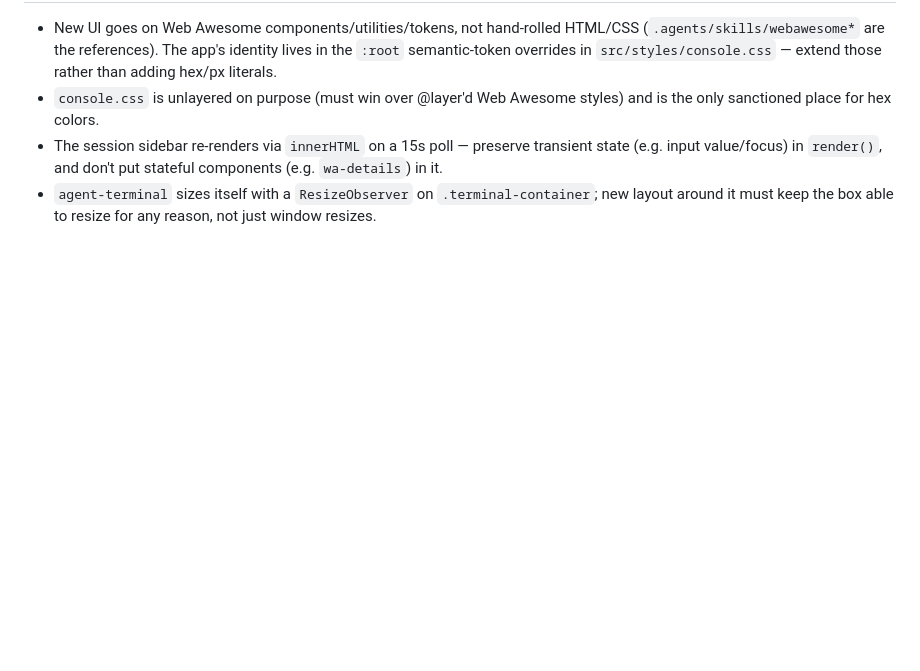
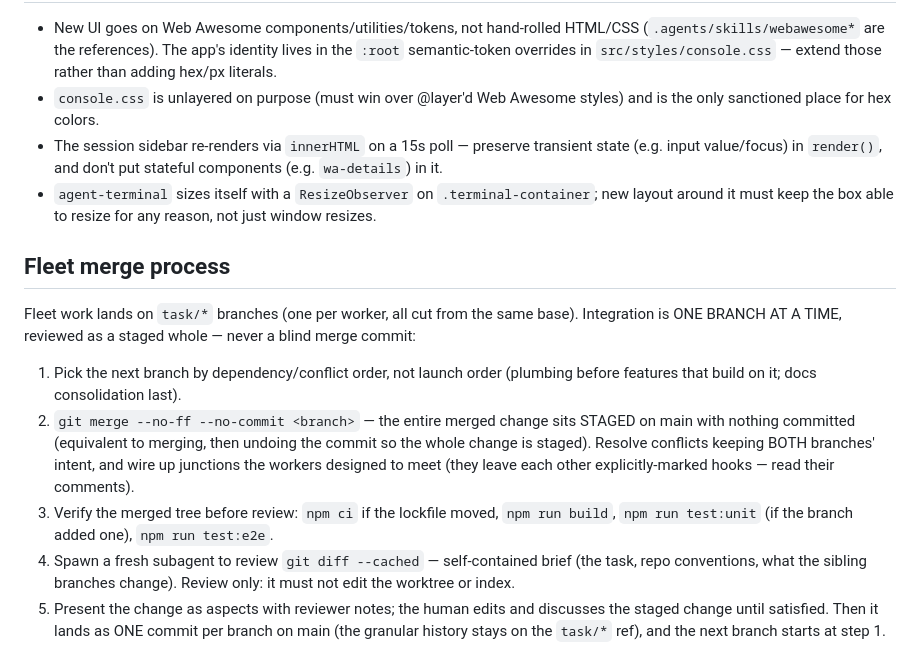
Before and after one commit to AlistairDavidson/web-pi, a Markdown page: AGENTS.md, the part around the change. Rendered like a GitHub page; blank space fills up the shorter version.

Commit message:
AGENTS.md: fleet merge process (staged-whole review, one branch at a time)

```diff
--- a/AGENTS.md
+++ b/AGENTS.md
@@ -64,3 +64,28 @@ upgrades in a real browser (headless Chromium via the playwright install in
 - `agent-terminal` sizes itself with a `ResizeObserver` on `.terminal-container`; new
   layout around it must keep the box able to resize for any reason, not just
   window resizes.
+
+## Fleet merge process
+
+Fleet work lands on `task/*` branches (one per worker, all cut from the same
+base). Integration is ONE BRANCH AT A TIME, reviewed as a staged whole —
+never a blind merge commit:
+
+1. Pick the next branch by dependency/conflict order, not launch order
+   (plumbing before features that build on it; docs consolidation last).
+2. `git merge --no-ff --no-commit <branch>` — the entire merged change sits
+   STAGED on main with nothing committed (equivalent to merging, then
+   undoing the commit so the whole change is staged). Resolve conflicts
+   keeping BOTH branches' intent, and wire up junctions the workers designed
+   to meet (they leave each other explicitly-marked hooks — read their
+   comments).
+3. Verify the merged tree before review: `npm ci` if the lockfile moved,
+   `npm run build`, `npm run test:unit` (if the branch added one),
+   `npm run test:e2e`.
+4. Spawn a fresh subagent to review `git diff --cached` — self-contained
+   brief (the task, repo conventions, what the sibling branches change).
+   Review only: it must not edit the worktree or index.
+5. Present the change as aspects with reviewer notes; the human edits and
+   discusses the staged change until satisfied. Then it lands as ONE commit
+   per branch on main (the granular history stays on the `task/*` ref),
+   and the next branch starts at step 1.
```
